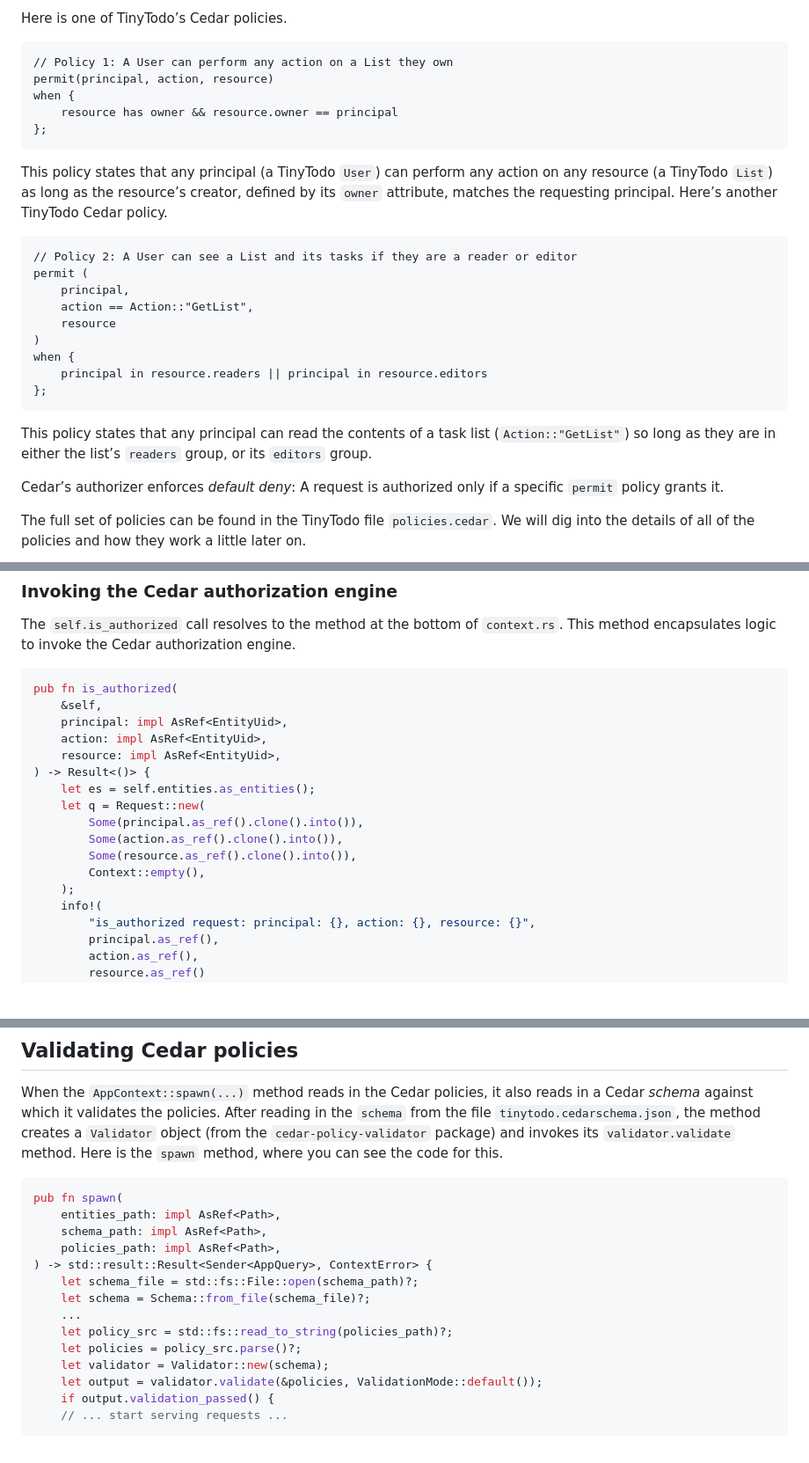
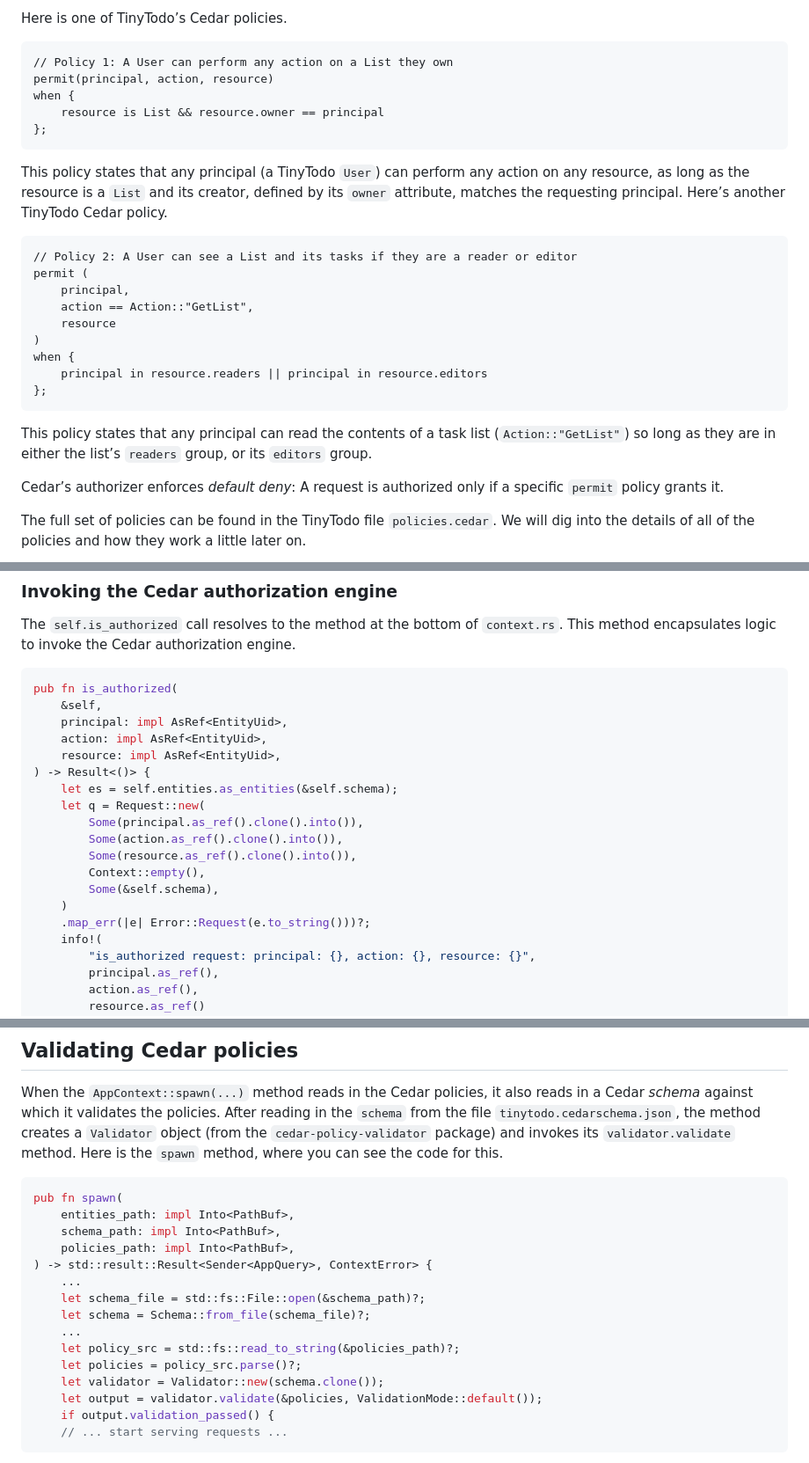
Before and after one commit to cedar-policy/cedar-examples, a Markdown page: tinytodo/TUTORIAL.md, 3 parts joined by grey strips. Shown: that part at 88% size. Rendered like a GitHub page; blank space fills up the shorter version.

Commit message:
Change docs to match code (#78)

````diff
--- a/tinytodo/TUTORIAL.md
+++ b/tinytodo/TUTORIAL.md
@@ -44,12 +44,11 @@ Here is one of TinyTodo’s Cedar policies.
 // Policy 1: A User can perform any action on a List they own
 permit(principal, action, resource)
 when {
-    resource has owner && resource.owner == principal
+    resource is List && resource.owner == principal
 };
 ```
 
-This policy states that any principal (a TinyTodo `User`) can perform any action on any resource (a TinyTodo `List`)
-as long as the resource’s creator, defined by its `owner` attribute, matches the requesting principal. Here’s another TinyTodo Cedar policy.
+This policy states that any principal (a TinyTodo `User`) can perform any action on any resource, as long as the resource is a `List` and its creator, defined by its `owner` attribute, matches the requesting principal. Here’s another TinyTodo Cedar policy.
 
 ```
 // Policy 2: A User can see a List and its tasks if they are a reader or editor
@@ -63,8 +62,7 @@ when {
 };
 ```
 
-This policy states that any principal can read the contents of a task list (`Action::"GetList"`) so long as they
-are in either the list’s `readers` group, or its `editors` group.
+This policy states that any principal can read the contents of a task list (`Action::"GetList"`) so long as they are in either the list’s `readers` group, or its `editors` group.
 
 Cedar’s authorizer enforces *default deny*: A request is authorized only if a specific `permit` policy grants it.
 
@@ -254,13 +252,15 @@ pub fn is_authorized(
     action: impl AsRef<EntityUid>,
     resource: impl AsRef<EntityUid>,
 ) -> Result<()> {
-    let es = self.entities.as_entities();
+    let es = self.entities.as_entities(&self.schema);
     let q = Request::new(
         Some(principal.as_ref().clone().into()),
         Some(action.as_ref().clone().into()),
         Some(resource.as_ref().clone().into()),
         Context::empty(),
-    );
+        Some(&self.schema),
+    )
+    .map_err(|e| Error::Request(e.to_string()))?;
     info!(
         "is_authorized request: principal: {}, action: {}, resource: {}",
         principal.as_ref(),
@@ -431,16 +431,17 @@ When the `AppContext::spawn(...)` method reads in the Cedar policies, it also re
 
 ```rust
 pub fn spawn(
-    entities_path: impl AsRef<Path>,
-    schema_path: impl AsRef<Path>,
-    policies_path: impl AsRef<Path>,
+    entities_path: impl Into<PathBuf>,
+    schema_path: impl Into<PathBuf>,
+    policies_path: impl Into<PathBuf>,
 ) -> std::result::Result<Sender<AppQuery>, ContextError> {
-    let schema_file = std::fs::File::open(schema_path)?;
+    ...
+    let schema_file = std::fs::File::open(&schema_path)?;
     let schema = Schema::from_file(schema_file)?;
     ...
-    let policy_src = std::fs::read_to_string(policies_path)?;
+    let policy_src = std::fs::read_to_string(&policies_path)?;
     let policies = policy_src.parse()?;
-    let validator = Validator::new(schema);
+    let validator = Validator::new(schema.clone());
     let output = validator.validate(&policies, ValidationMode::default());
     if output.validation_passed() {
     // ... start serving requests ...
````
Also changed, not shown: other parts of tinytodo/TUTORIAL.md (+2 -5 lines).
